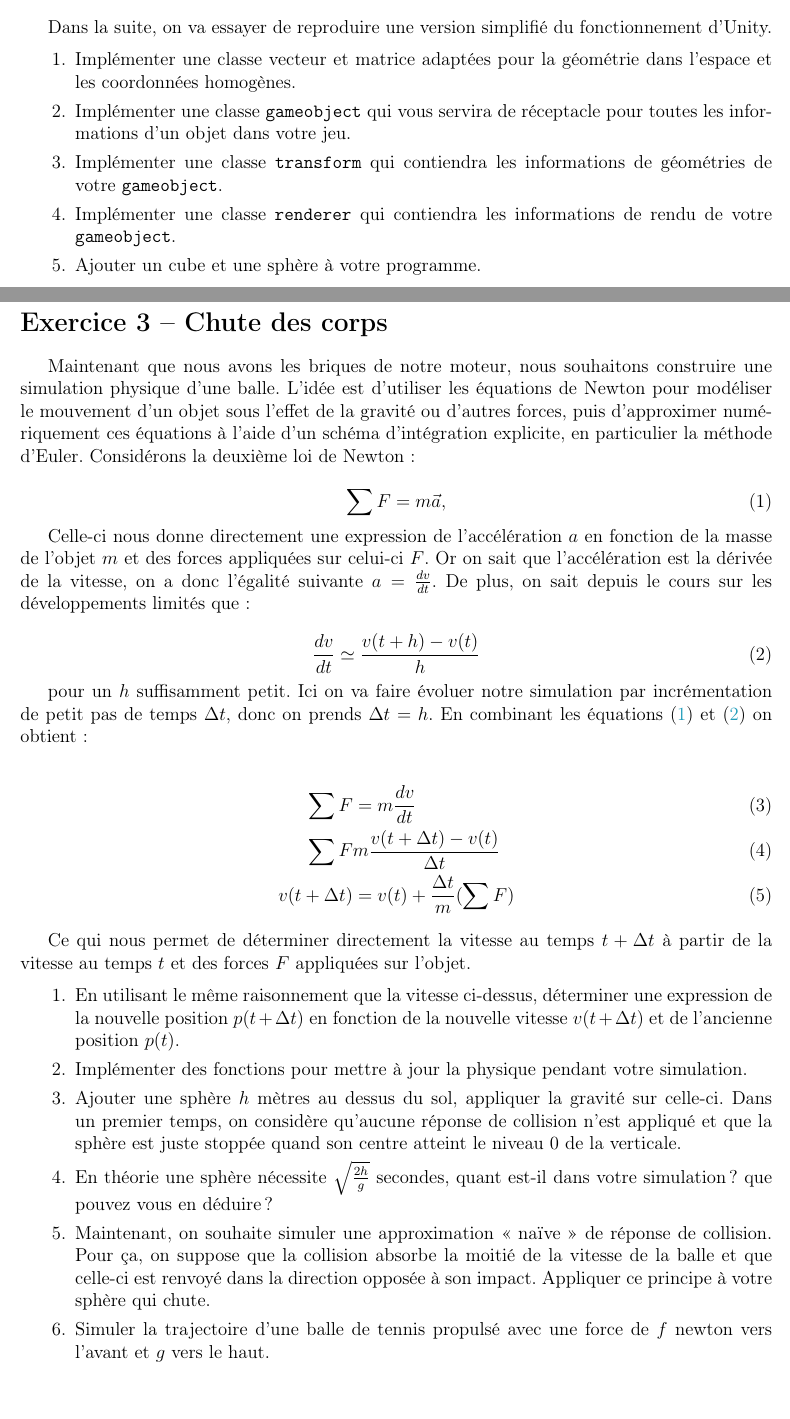
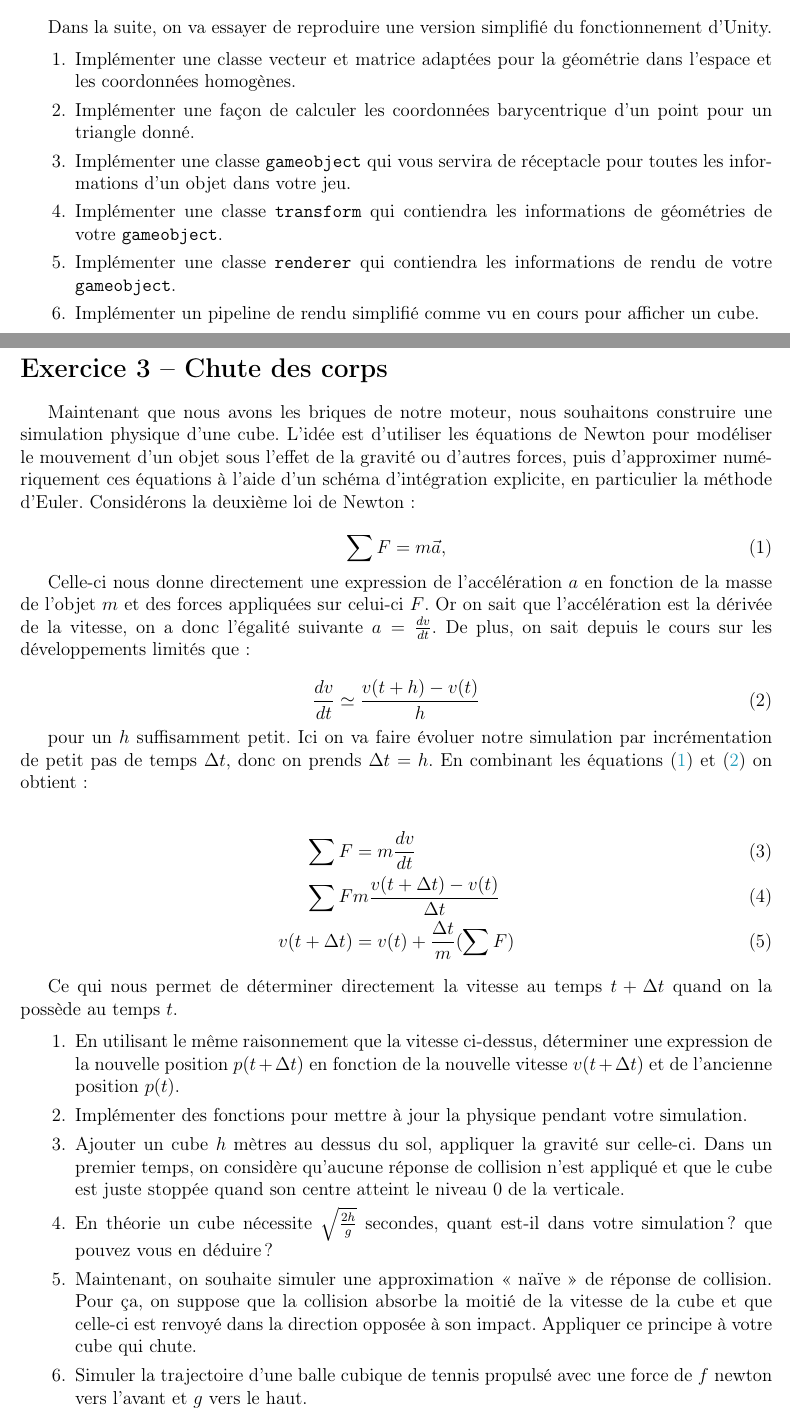
Before and after one commit to davidAlgis/TP-Moteur-Geometrie, a LaTeX document (TP4/TP4 - espace.tex): two parts of pages 1 and 2 of 2, joined at a grey line, cut so that both start at the same text. Compiled offline with pdfLaTeX.

Commit message:
Ajout question TP4

```diff
--- a/TP4/TP4 - espace.tex
+++ b/TP4/TP4 - espace.tex
@@ -61,15 +61,16 @@ Dans la suite, on va essayer de reproduire une version simplifié du fonctionnem
 
 \begin{enumerate}
   \item Implémenter une classe vecteur et matrice adaptées pour la géométrie dans l'espace et les coordonnées homogènes.
+  \item Implémenter une façon de calculer les coordonnées barycentrique d'un point pour un triangle donné.
   \item Implémenter une classe \texttt{gameobject} qui vous servira de réceptacle pour toutes les informations d'un objet dans votre jeu.
   \item Implémenter une classe \texttt{transform} qui contiendra les informations de géométries de votre \texttt{gameobject}.
   \item Implémenter une classe \texttt{renderer} qui contiendra les informations de rendu de votre \texttt{gameobject}.
-  \item Ajouter un cube et une sphère à votre programme.
+  \item Implémenter un pipeline de rendu simplifié comme vu en cours pour afficher un cube.
 \end{enumerate}
 
 \sectionExercice{Chute des corps}
 
-Maintenant que nous avons les briques de notre moteur, nous souhaitons construire une simulation physique d'une balle.
+Maintenant que nous avons les briques de notre moteur, nous souhaitons construire une simulation physique d'une cube.
 L'idée est d'utiliser les équations de Newton pour modéliser le mouvement d'un objet sous l'effet de la gravité ou d'autres forces, puis d'approximer numériquement ces équations à l'aide d'un schéma d'intégration explicite, en particulier la méthode d'Euler. Considérons la deuxième loi de Newton :
 
 \begin{equation}
@@ -92,16 +93,16 @@ pour un $h$ suffisamment petit. Ici on va faire évoluer notre simulation par in
 v(t+\Delta t) &= v(t) + \frac{\Delta t}{m}(\sum F)
 \end{align}
 
-Ce qui nous permet de déterminer directement la vitesse au temps $t+\Delta t$ à partir de la vitesse au temps $t$ et des forces $F$ appliquées sur l'objet.
+Ce qui nous permet de déterminer directement la vitesse au temps $t+\Delta t$ quand on la possède au temps $t$.
 
 
 \begin{enumerate}
     \item En utilisant le même raisonnement que la vitesse ci-dessus, déterminer une expression de la nouvelle position $p(t+\Delta t)$ en fonction de la nouvelle vitesse $v(t+\Delta t)$ et de l'ancienne position $p(t)$.
     \item Implémenter des fonctions pour mettre à jour la physique pendant votre simulation.
-    \item Ajouter une sphère $h$ mètres au dessus du sol, appliquer la gravité sur celle-ci. Dans un premier temps, on considère qu'aucune réponse de collision n'est appliqué et que la sphère est juste stoppée quand son centre atteint le niveau $0$ de la verticale.
-    \item En théorie une sphère nécessite $\sqrt{\frac{2h}{g}}$ secondes, quant est-il dans votre simulation ? que pouvez vous en déduire ?
-    \item Maintenant, on souhaite simuler une approximation « naïve » de réponse de collision. Pour ça, on suppose que la collision absorbe la moitié de la vitesse de la balle et que celle-ci est renvoyé dans la direction opposée à son impact. Appliquer ce principe à votre sphère qui chute.
-    \item Simuler la trajectoire d'une balle de tennis propulsé avec une force de $f$ newton vers l'avant et $g$ vers le haut.
+    \item Ajouter un cube $h$ mètres au dessus du sol, appliquer la gravité sur celle-ci. Dans un premier temps, on considère qu'aucune réponse de collision n'est appliqué et que le cube est juste stoppée quand son centre atteint le niveau $0$ de la verticale.
+    \item En théorie un cube nécessite $\sqrt{\frac{2h}{g}}$ secondes, quant est-il dans votre simulation ? que pouvez vous en déduire ?
+    \item Maintenant, on souhaite simuler une approximation « naïve » de réponse de collision. Pour ça, on suppose que la collision absorbe la moitié de la vitesse de la cube et que celle-ci est renvoyé dans la direction opposée à son impact. Appliquer ce principe à votre cube qui chute.
+    \item Simuler la trajectoire d'une balle cubique de tennis propulsé avec une force de $f$ newton vers l'avant et $g$ vers le haut.
 \end{enumerate}
 
 \end{document}
```
